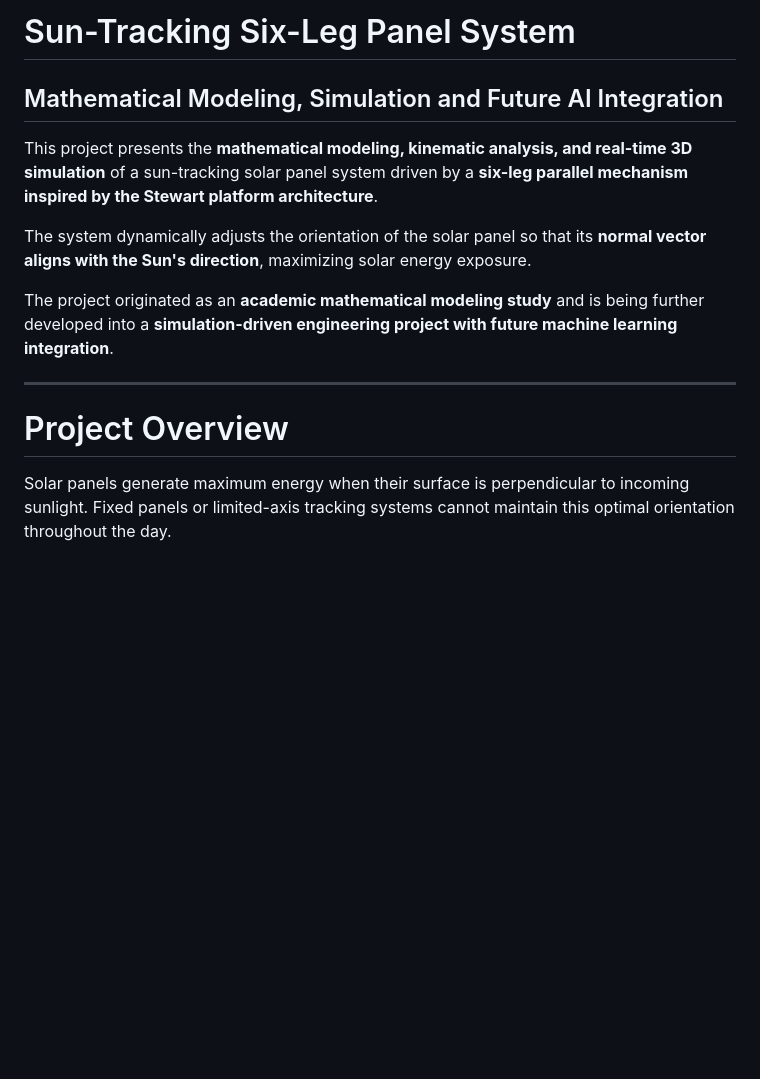
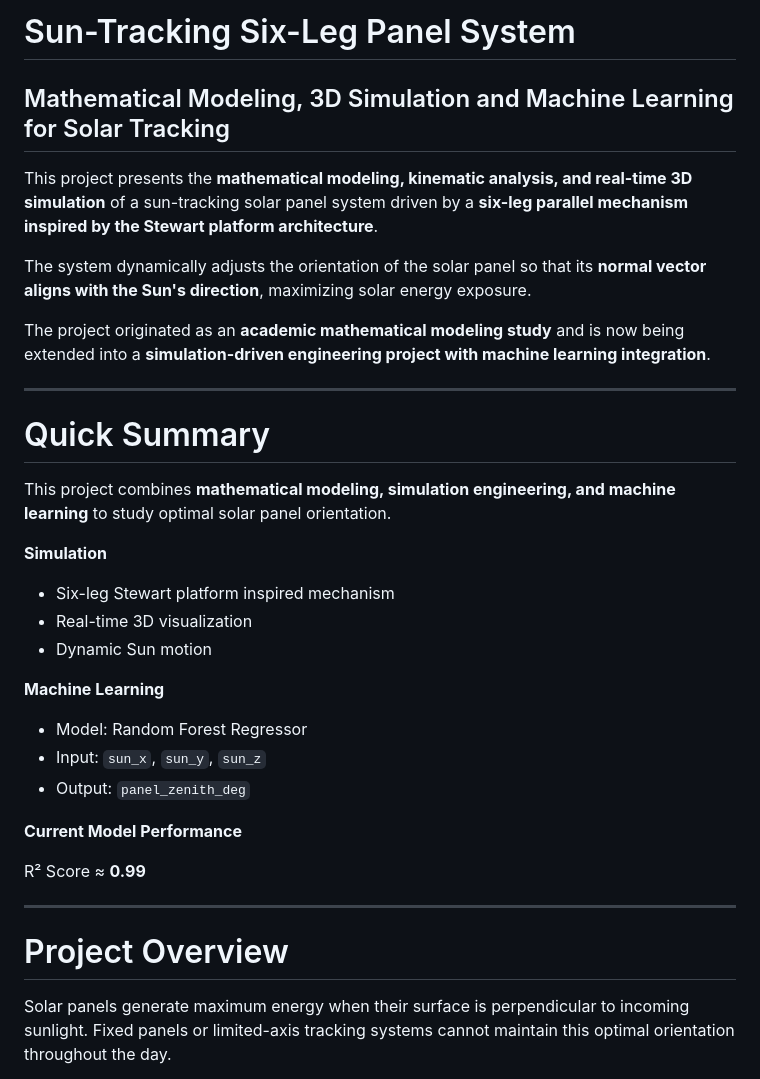
Before and after one commit to aleynaozdogann/sun-tracking-six-leg-panel-system, a Markdown page: README.md, the part around one of its changes. Rendered like a GitHub page; blank space fills up the shorter version.

```diff
--- a/README.md
+++ b/README.md
@@ -1,15 +1,37 @@
-#  Sun-Tracking Six-Leg Panel System
-## Mathematical Modeling, Simulation and Future AI Integration
+# Sun-Tracking Six-Leg Panel System
+## Mathematical Modeling, 3D Simulation and Machine Learning for Solar Tracking
 
 This project presents the **mathematical modeling, kinematic analysis, and real-time 3D simulation** of a sun-tracking solar panel system driven by a **six-leg parallel mechanism inspired by the Stewart platform architecture**.
 
 The system dynamically adjusts the orientation of the solar panel so that its **normal vector aligns with the Sun's direction**, maximizing solar energy exposure.
 
-The project originated as an **academic mathematical modeling study** and is being further developed into a **simulation-driven engineering project with future machine learning integration**.
+The project originated as an **academic mathematical modeling study** and is now being extended into a **simulation-driven engineering project with machine learning integration**.
 
 ---
 
-#  Project Overview
+# Quick Summary
+
+This project combines **mathematical modeling, simulation engineering, and machine learning** to study optimal solar panel orientation.
+
+**Simulation**
+
+- Six-leg Stewart platform inspired mechanism
+- Real-time 3D visualization
+- Dynamic Sun motion
+
+**Machine Learning**
+
+- Model: Random Forest Regressor
+- Input: `sun_x`, `sun_y`, `sun_z`
+- Output: `panel_zenith_deg`
+
+**Current Model Performance**
+
+R² Score ≈ **0.99**
+
+---
+
+# Project Overview
 
 Solar panels generate maximum energy when their surface is perpendicular to incoming sunlight. Fixed panels or limited-axis tracking systems cannot maintain this optimal orientation throughout the day.
 
```
Also changed, not shown: other parts of README.md (+80 -45 lines).
